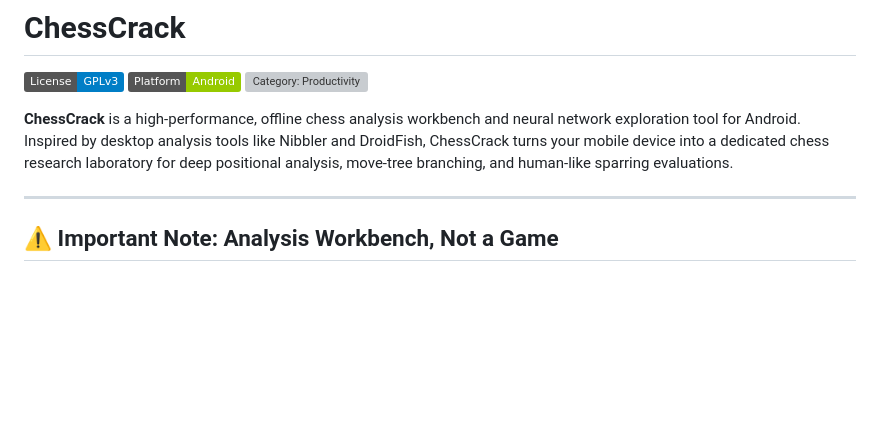
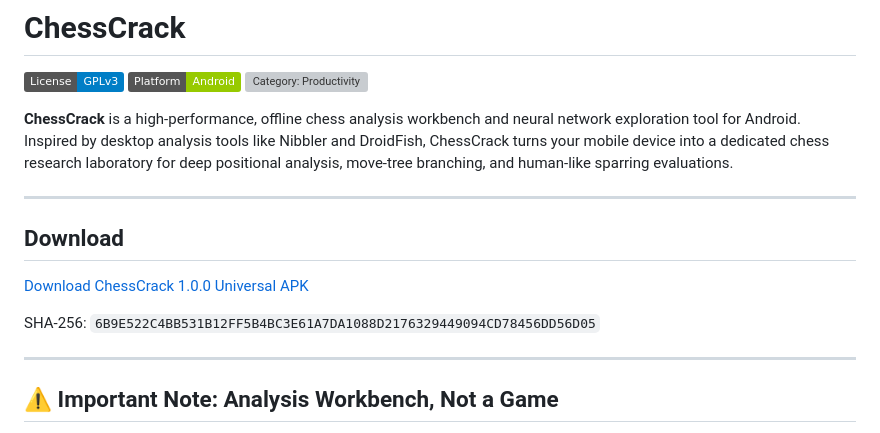
Before and after one commit to knightmare13246-ctrl/ChessCrack, a Markdown page: README.md, the part around the change. Drawn GitHub-style; badges without logos; blank space fills up the shorter version; grey boxes are pictures that could not be loaded.

Commit message:
docs: add ChessCrack 1.0.0 universal APK download section

```diff
--- a/README.md
+++ b/README.md
@@ -5,6 +5,15 @@
 [![Category: Productivity](https://img.shields.io/badge/Category-Productivity%20%2F%20Education-orange.svg)]()
 
 **ChessCrack** is a high-performance, offline chess analysis workbench and neural network exploration tool for Android. Inspired by desktop analysis tools like Nibbler and DroidFish, ChessCrack turns your mobile device into a dedicated chess research laboratory for deep positional analysis, move-tree branching, and human-like sparring evaluations.
+
+---
+
+## Download
+
+[Download ChessCrack 1.0.0 Universal APK](https://github.com/knightmare13246-ctrl/ChessCrack/releases/download/v1.0.0/ChessCrack-v1.0.0-universal.apk)
+
+SHA-256:
+`6B9E522C4BB531B12FF5B4BC3E61A7DA1088D2176329449094CD78456DD56D05`
 
 ---
 
```
